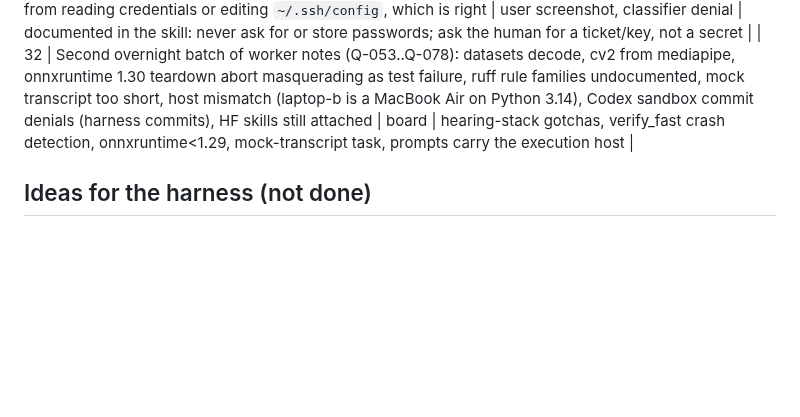
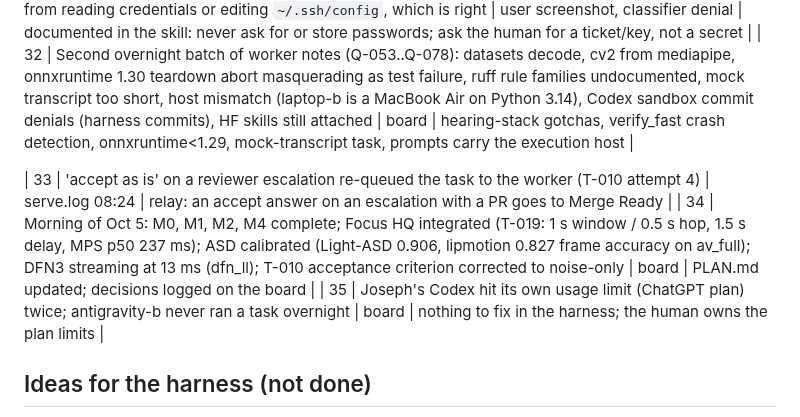
Before and after one commit to aryanpatel142006/swarm-control, a Markdown page: docs/field-notes/2026-10-04-selective-hearing.md, the part around the change. Drawn GitHub-style; blank space fills up the shorter version.

Commit message:
field notes 33-35

```diff
--- a/docs/field-notes/2026-10-04-selective-hearing.md
+++ b/docs/field-notes/2026-10-04-selective-hearing.md
@@ -48,6 +48,10 @@ Orchestrator session on laptop-a (Opus, then Fable). Project repo: github.com/ar
 | 31 | iLab rejects public keys (`gssapi-keyex,gssapi-with-mic,password,keyboard-interactive`); unattended access needs a Kerberos ticket (`kinit ap2772@CS.RUTGERS.EDU`), which only the human can mint; auto mode also blocks the orchestrator from reading credentials or editing `~/.ssh/config`, which is right | user screenshot, classifier denial | documented in the skill: never ask for or store passwords; ask the human for a ticket/key, not a secret |
 | 32 | Second overnight batch of worker notes (Q-053..Q-078): datasets decode, cv2 from mediapipe, onnxruntime 1.30 teardown abort masquerading as test failure, ruff rule families undocumented, mock transcript too short, host mismatch (laptop-b is a MacBook Air on Python 3.14), Codex sandbox commit denials (harness commits), HF skills still attached | board | hearing-stack gotchas, verify_fast crash detection, onnxruntime<1.29, mock-transcript task, prompts carry the execution host |
 
+| 33 | 'accept as is' on a reviewer escalation re-queued the task to the worker (T-010 attempt 4) | serve.log 08:24 | relay: an accept answer on an escalation with a PR goes to Merge Ready |
+| 34 | Morning of Oct 5: M0, M1, M2, M4 complete; Focus HQ integrated (T-019: 1 s window / 0.5 s hop, 1.5 s delay, MPS p50 237 ms); ASD calibrated (Light-ASD 0.906, lipmotion 0.827 frame accuracy on av_full); DFN3 streaming at 13 ms (dfn_ll); T-010 acceptance criterion corrected to noise-only | board | PLAN.md updated; decisions logged on the board |
+| 35 | Joseph's Codex hit its own usage limit (ChatGPT plan) twice; antigravity-b never ran a task overnight | board | nothing to fix in the harness; the human owns the plan limits |
+
 ## Ideas for the harness (not done)
 - serve/runner: reload `.swarm/config.yaml` when its mtime changes (agents added/removed without a restart).
 - `agents-sync`: retire board rows for agents no longer in config (status "removed", note with the commit).
```
